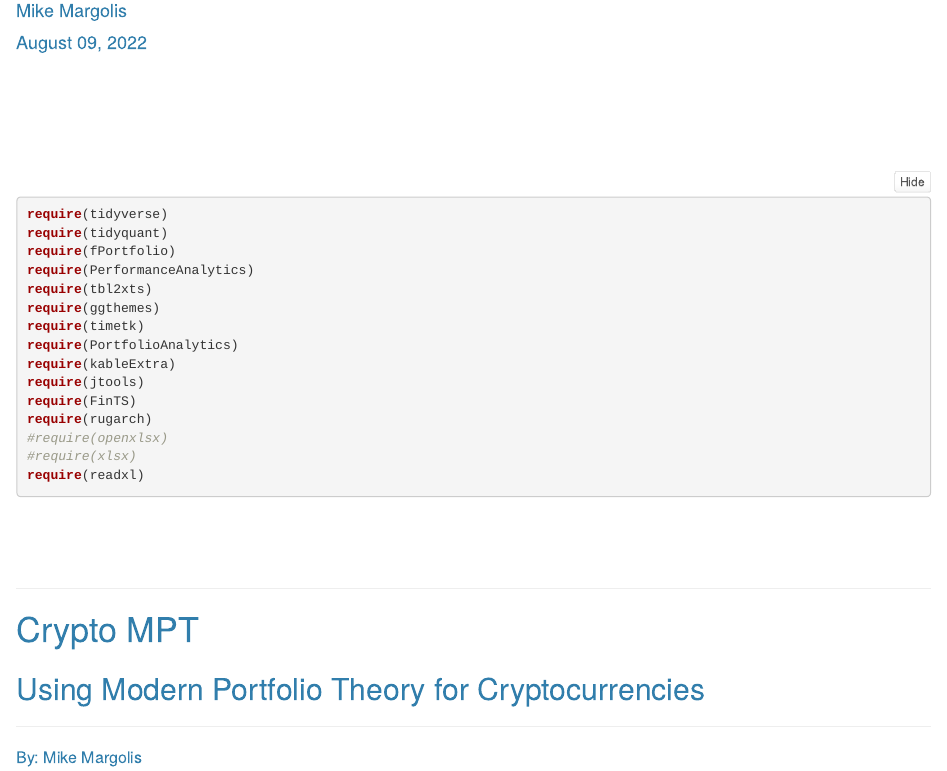
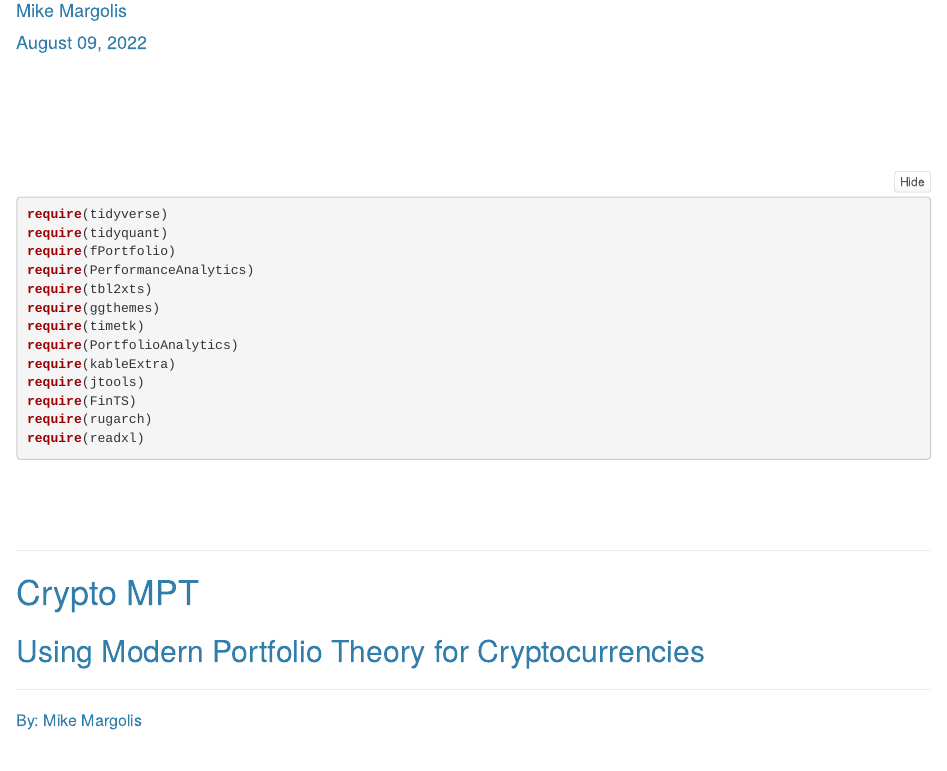
Before and after one commit to MikeMargolis1/MPTCrypto, an R Markdown document (index.Rmd): the page in a window 1100 px wide, from 120 px down. The pictures show the output file index.html that the author committed with the source, opened offline; folded parts are opened.

Commit message:
Updated packages for the required section

````diff
--- a/index.Rmd
+++ b/index.Rmd
@@ -38,8 +38,6 @@ require(kableExtra)
 require(jtools)
 require(FinTS)
 require(rugarch)
-#require(openxlsx)
-#require(xlsx)
 require(readxl)
 ```
 
````
Also changed, not shown: index.html.
